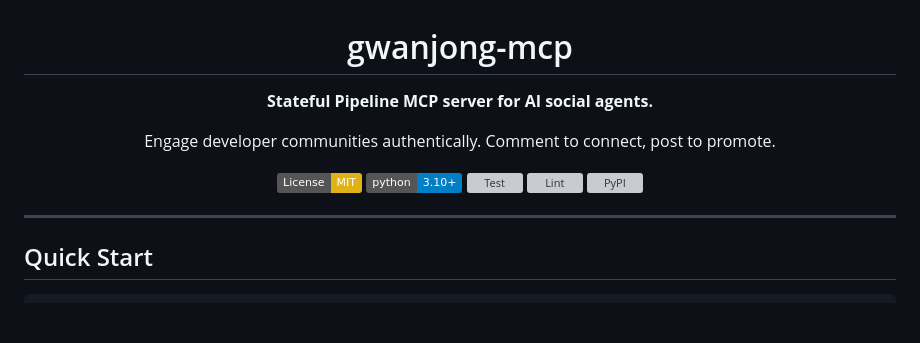
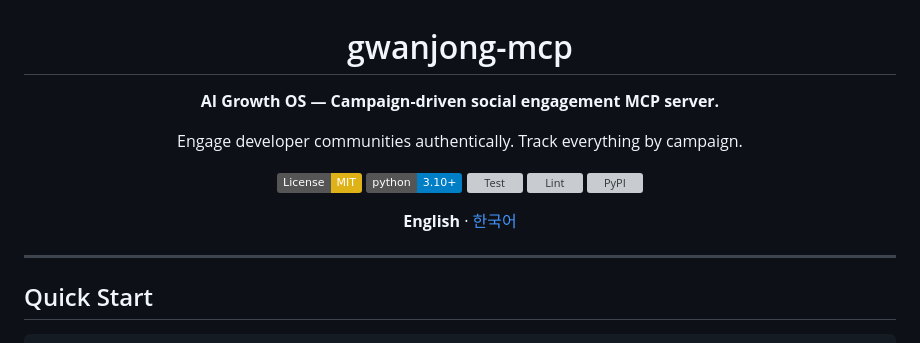
Before and after one commit to SonAIengine/gwanjong-mcp, a Markdown page: README.md, the part around the change. Rendered like a GitHub page; badges without logos; blank space fills up the shorter version; grey boxes are pictures that could not be loaded.

```diff
--- a/README.md
+++ b/README.md
@@ -2,15 +2,17 @@
 
 # gwanjong-mcp
 
-**Stateful Pipeline MCP server for AI social agents.**
+**AI Growth OS — Campaign-driven social engagement MCP server.**
 
-Engage developer communities authentically. Comment to connect, post to promote.
+Engage developer communities authentically. Track everything by campaign.
 
 [![License: MIT](https://img.shields.io/badge/License-MIT-yellow.svg)](https://opensource.org/licenses/MIT)
 [![Python 3.10+](https://img.shields.io/badge/python-3.10+-blue.svg)](https://www.python.org/downloads/)
 [![Test](https://github.com/SonAIengine/gwanjong-mcp/actions/workflows/test.yml/badge.svg)](https://github.com/SonAIengine/gwanjong-mcp/actions/workflows/test.yml)
 [![Lint](https://github.com/SonAIengine/gwanjong-mcp/actions/workflows/lint.yml/badge.svg)](https://github.com/SonAIengine/gwanjong-mcp/actions/workflows/lint.yml)
 [![PyPI](https://img.shields.io/pypi/v/gwanjong-mcp)](https://pypi.org/project/gwanjong-mcp/)
+
+**English** · [한국어](README.ko.md)
 
 </div>
 
```
Also changed, not shown: README.ko.md (added, +348 -0 lines).
